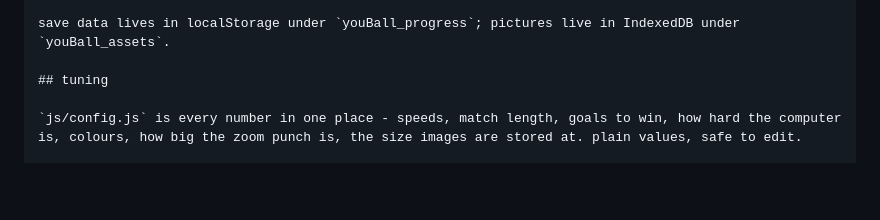
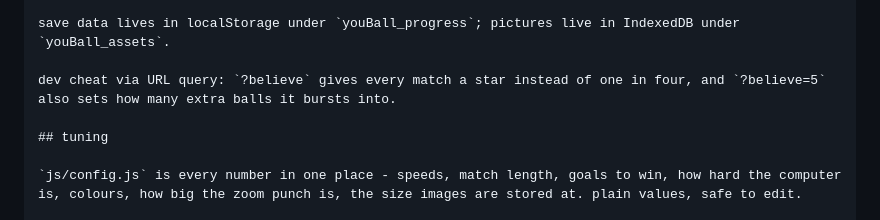
Before and after one commit to alondmnt/you-ball, a Markdown page: README.md, the part around the change. GitHub-like rendering; blank space fills up the shorter version.

```diff
--- a/README.md
+++ b/README.md
@@ -116,6 +116,8 @@ python3 -m http.server 8000 --bind 0.0.0.0
 
 save data lives in localStorage under `youBall_progress`; pictures live in IndexedDB under `youBall_assets`.
 
+dev cheat via URL query: `?believe` gives every match a star instead of one in four, and `?believe=5` also sets how many extra balls it bursts into.
+
 ## tuning
 
 `js/config.js` is every number in one place - speeds, match length, goals to win, how hard the computer is, colours, how big the zoom punch is, the size images are stored at. plain values, safe to edit.
```
Also changed, not shown: docs/design.md (+5 -0 lines).
